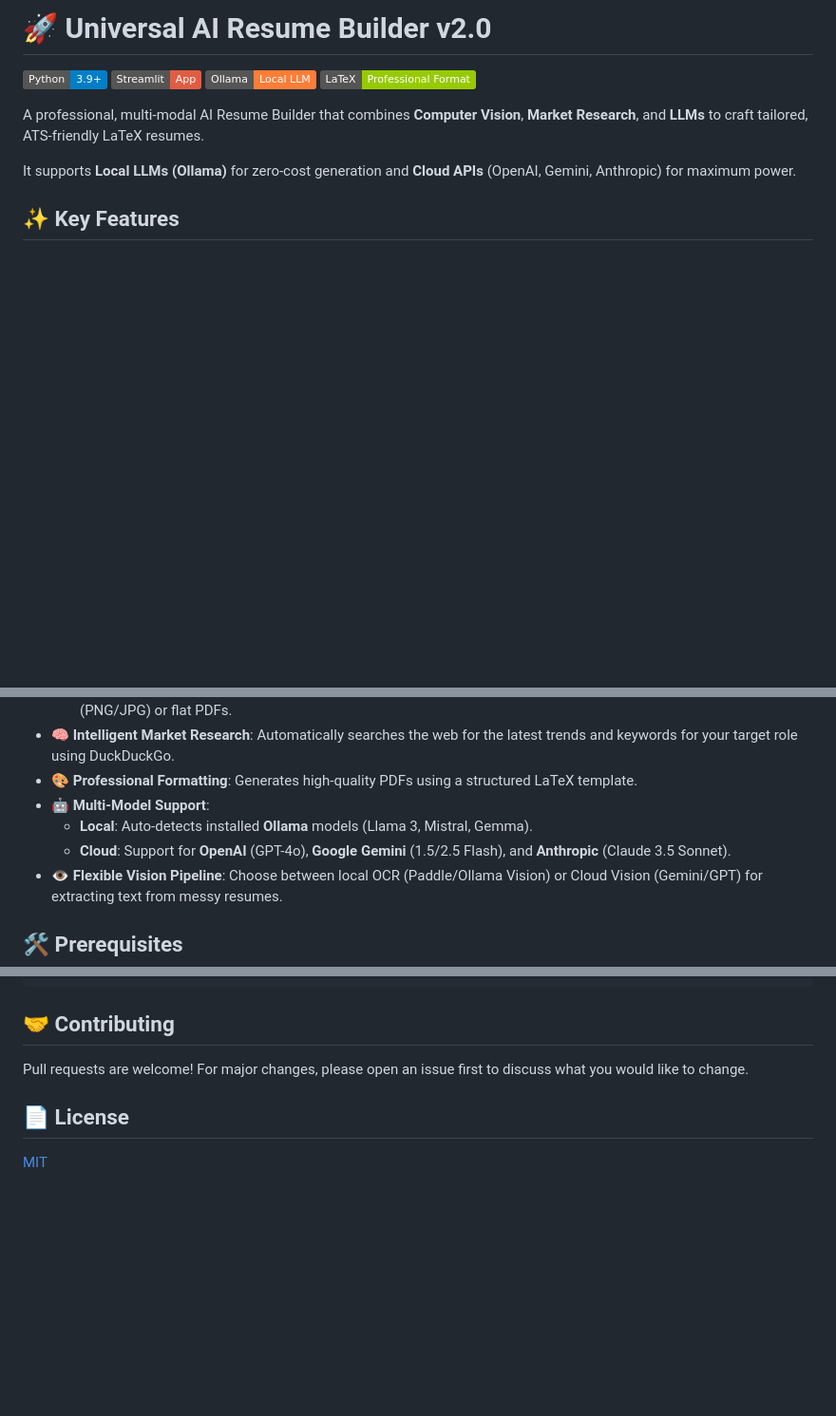
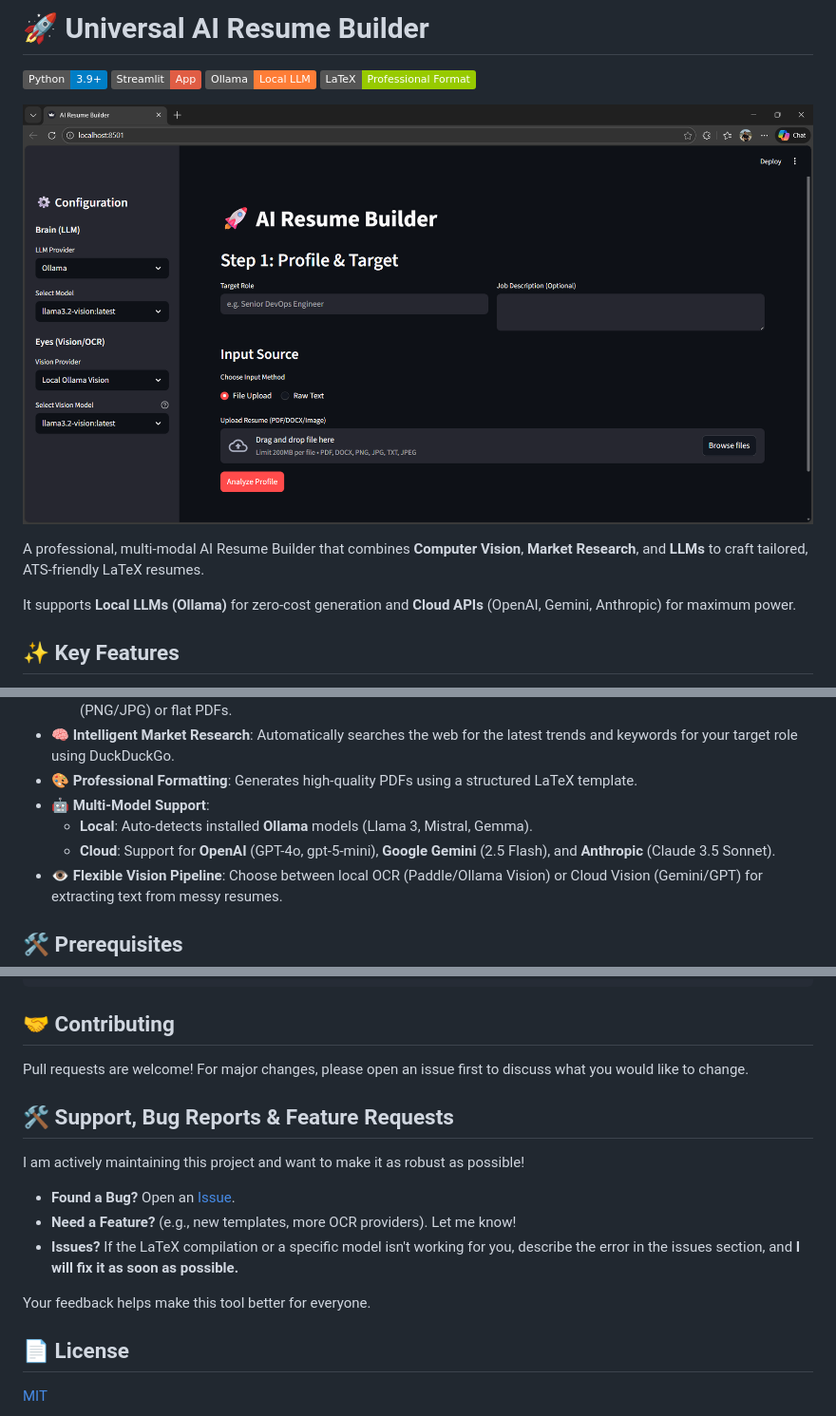
Before and after one commit to pypi-ahmad/ai-ats-latex-resume-builder, a Markdown page: README.md, 3 parts joined by grey strips. Shown: that part at 95% size. Drawn GitHub-style; pictures changed too: Thumbnail.png (added); badges without logos; blank space fills up the shorter version.

```diff
--- a/README.md
+++ b/README.md
@@ -1,9 +1,11 @@
-# 🚀 Universal AI Resume Builder v2.0
+# 🚀 Universal AI Resume Builder
 
 ![Python](https://img.shields.io/badge/Python-3.9%2B-blue)
 ![Streamlit](https://img.shields.io/badge/Streamlit-App-red)
 ![Ollama](https://img.shields.io/badge/Ollama-Local%20LLM-orange)
 ![LaTeX](https://img.shields.io/badge/LaTeX-Professional%20Format-green)
+
+![Thumbnail](Thumbnail.png)
 
 A professional, multi-modal AI Resume Builder that combines **Computer Vision**, **Market Research**, and **LLMs** to craft tailored, ATS-friendly LaTeX resumes.
 
@@ -18,7 +20,7 @@ It supports **Local LLMs (Ollama)** for zero-cost generation and **Cloud APIs**
 *   **🎨 Professional Formatting**: Generates high-quality PDFs using a structured LaTeX template.
 *   **🤖 Multi-Model Support**:
     *   **Local**: Auto-detects installed **Ollama** models (Llama 3, Mistral, Gemma).
-    *   **Cloud**: Support for **OpenAI** (GPT-4o), **Google Gemini** (1.5/2.5 Flash), and **Anthropic** (Claude 3.5 Sonnet).
+    *   **Cloud**: Support for **OpenAI** (GPT-4o, gpt-5-mini), **Google Gemini** (2.5 Flash), and **Anthropic** (Claude 3.5 Sonnet).
 *   **👁️ Flexible Vision Pipeline**: Choose between local OCR (Paddle/Ollama Vision) or Cloud Vision (Gemini/GPT) for extracting text from messy resumes.
 
 ## 🛠️ Prerequisites
@@ -97,5 +99,15 @@ Before running the app, ensure you have the following installed:
 ## 🤝 Contributing
 Pull requests are welcome! For major changes, please open an issue first to discuss what you would like to change.
 
+## 🛠️ Support, Bug Reports & Feature Requests
+
+I am actively maintaining this project and want to make it as robust as possible!
+
+*   **Found a Bug?** Open an [Issue](https://github.com/pypi-ahmad/ai-ats-latex-resume-builder/issues).
+*   **Need a Feature?** (e.g., new templates, more OCR providers). Let me know!
+*   **Issues?** If the LaTeX compilation or a specific model isn't working for you, describe the error in the issues section, and **I will fix it as soon as possible.**
+
+Your feedback helps make this tool better for everyone.
+
 ## 📄 License
 [MIT](https://choosealicense.com/licenses/mit/)
```
Also changed, not shown: other parts of README.md (+1 -1 lines), 1 other file.
